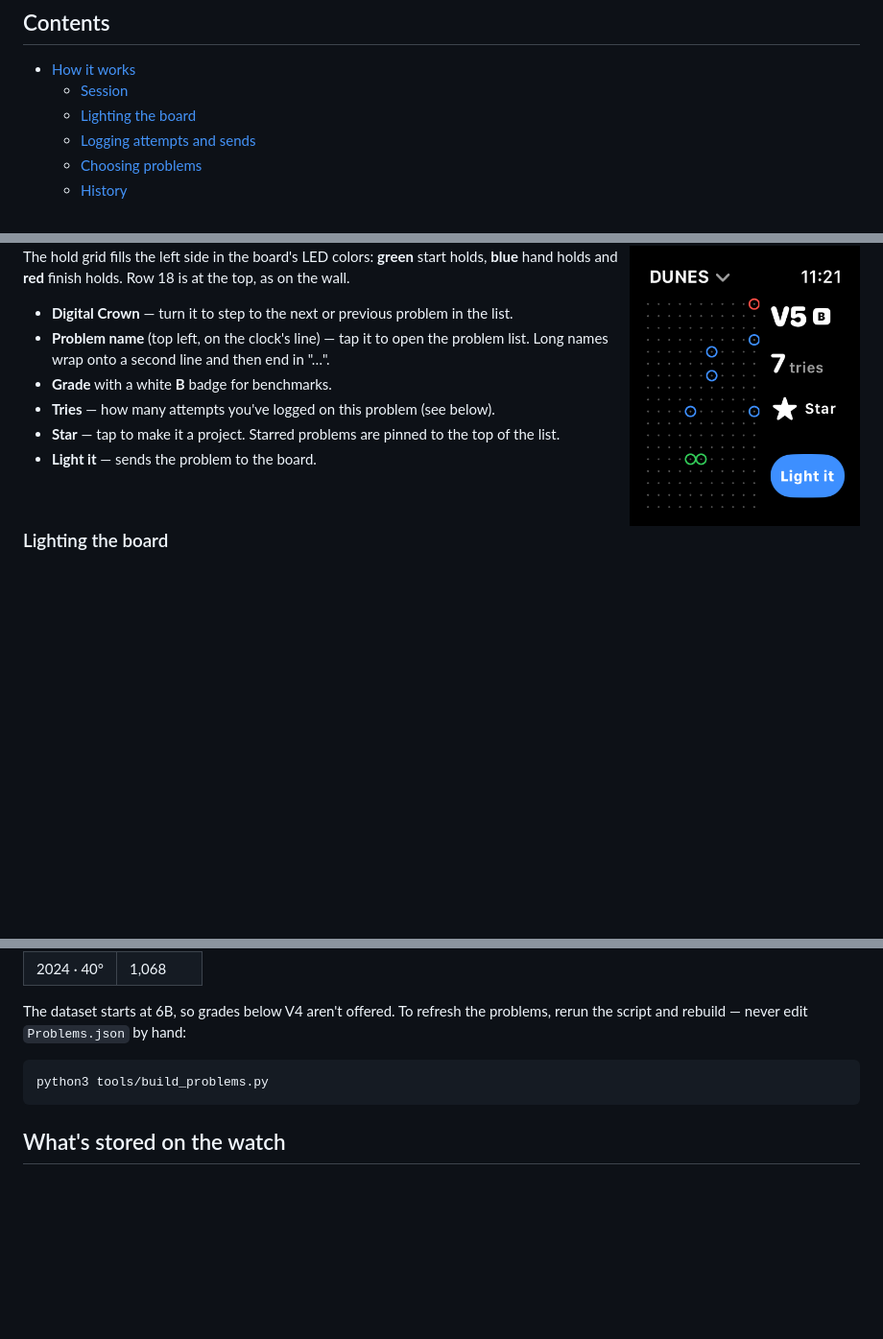
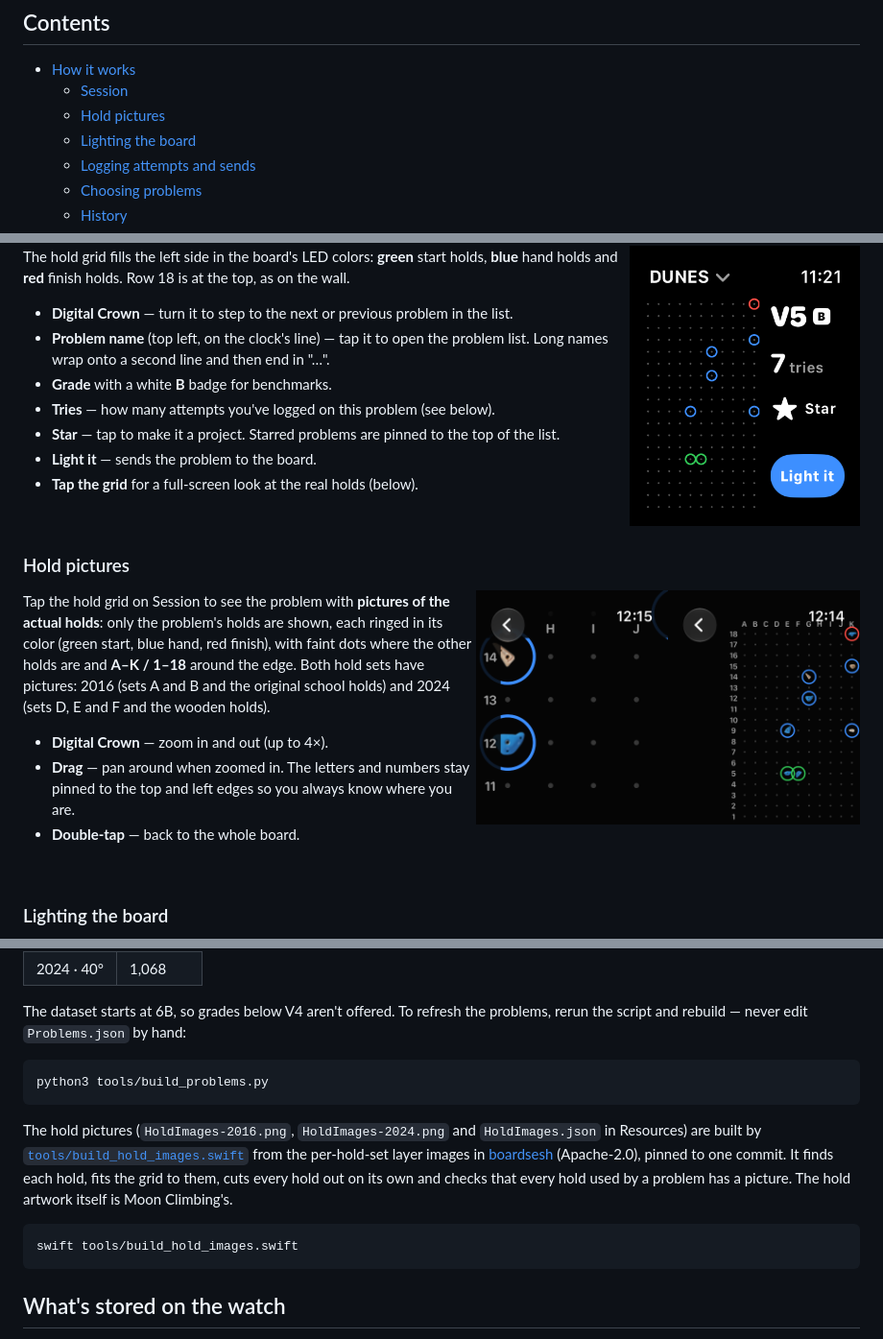
Before and after one commit to adunstan3/MoonDance, a Markdown page: README.md, 3 parts joined by grey strips. Shown at 96% size. Drawn GitHub-style; pictures changed too: docs/screenshots/preview-zoom.png (added), docs/screenshots/preview.png (added); blank space fills up the shorter version.

````diff
--- a/README.md
+++ b/README.md
@@ -25,6 +25,7 @@ installed through TestFlight and isn't published on the App Store.
 
 - [How it works](#how-it-works)
   - [Session](#session)
+  - [Hold pictures](#hold-pictures)
   - [Lighting the board](#lighting-the-board)
   - [Logging attempts and sends](#logging-attempts-and-sends)
   - [Choosing problems](#choosing-problems)
@@ -60,6 +61,25 @@ The hold grid fills the left side in the board's LED colors: **green** start hol
 - **Tries** — how many attempts you've logged on this problem (see below).
 - **Star** — tap to make it a project. Starred problems are pinned to the top of the list.
 - **Light it** — sends the problem to the board.
+- **Tap the grid** for a full-screen look at the real holds (below).
+
+<br clear="right">
+
+### Hold pictures
+
+<img src="docs/screenshots/preview.png" width="200" align="right" alt="Hold pictures, whole board">
+<img src="docs/screenshots/preview-zoom.png" width="200" align="right" alt="Hold pictures, zoomed in">
+
+Tap the hold grid on Session to see the problem with **pictures of the actual holds**:
+only the problem's holds are shown, each ringed in its color (green start, blue hand,
+red finish), with faint dots where the other holds are and **A–K / 1–18** around the
+edge. Both hold sets have pictures: 2016 (sets A and B and the original school
+holds) and 2024 (sets D, E and F and the wooden holds).
+
+- **Digital Crown** — zoom in and out (up to 4×).
+- **Drag** — pan around when zoomed in. The letters and numbers stay pinned to the
+  top and left edges so you always know where you are.
+- **Double-tap** — back to the whole board.
 
 <br clear="right">
 
@@ -226,6 +246,17 @@ rerun the script and rebuild — never edit `Problems.json` by hand:
 python3 tools/build_problems.py
 ```
 
+The hold pictures (`HoldImages-2016.png`, `HoldImages-2024.png` and `HoldImages.json`
+in Resources) are built by [`tools/build_hold_images.swift`](tools/build_hold_images.swift)
+from the per-hold-set layer images in [boardsesh](https://github.com/boardsesh/boardsesh)
+(Apache-2.0), pinned to one commit. It finds each hold, fits the grid to them, cuts
+every hold out on its own and checks that every hold used by a problem has a picture.
+The hold artwork itself is Moon Climbing's.
+
+```sh
+swift tools/build_hold_images.swift
+```
+
 ## What's stored on the watch
 
 - **Problems** (SwiftData, read-only) — loaded from `Problems.json` on first launch and
````
Also changed, not shown: other parts of README.md (+20 -14 lines), Moon Dance Watch App/Resources/HoldImages-2016.png (added), Moon Dance Watch App/Resources/HoldImages-2024.png (added), 9 other files.
